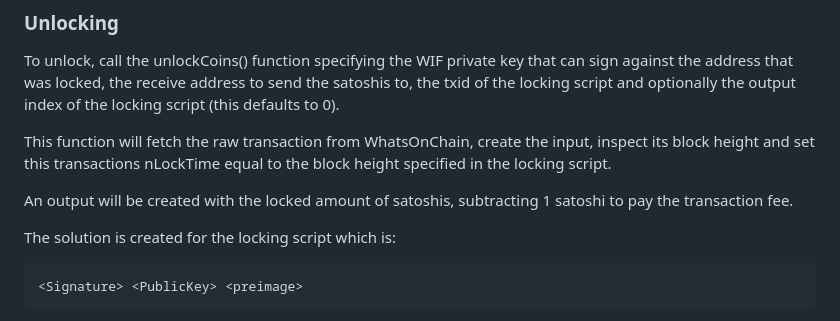
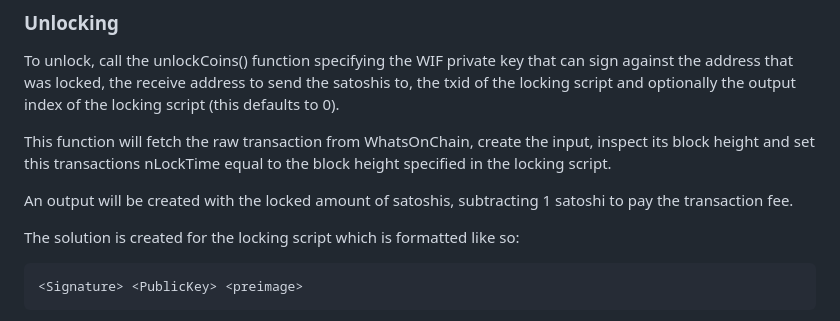
Before and after one commit to jdh7190/bsv-lock, a Markdown page: README.md, the part around the change. Rendered like a GitHub page.

````diff
--- a/README.md
+++ b/README.md
@@ -43,7 +43,7 @@ This function will fetch the raw transaction from WhatsOnChain, create the input
 
 An output will be created with the locked amount of satoshis, subtracting 1 satoshi to pay the transaction fee.
 
-The solution is created for the locking script which is:
+The solution is created for the locking script which is formatted like so:
 
 ```
 <Signature> <PublicKey> <preimage>
````
